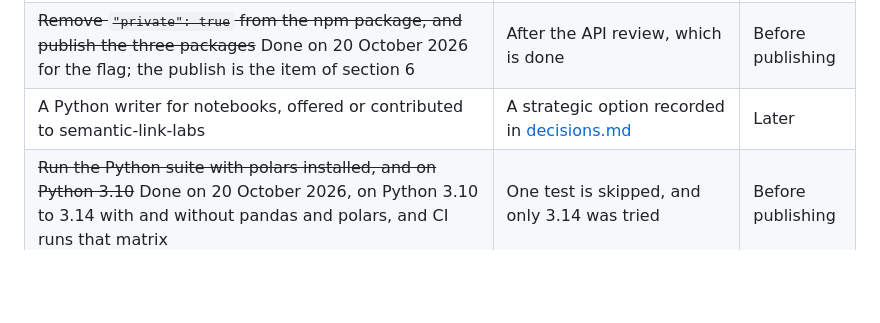
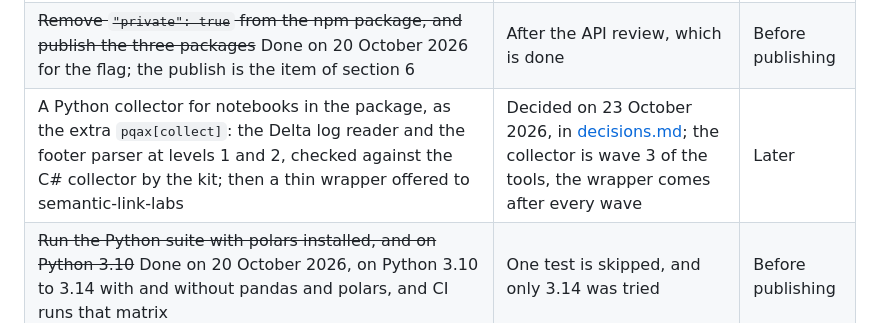
Before and after one commit to pqax-org/pqax, a Markdown page: docs/backlog.md, the part around the change. Rendered like a GitHub page; blank space fills up the shorter version.

```diff
--- a/docs/backlog.md
+++ b/docs/backlog.md
@@ -75,7 +75,7 @@ Each item has a stage: **Before publishing** means before the first NuGet, npm,
 | ~~The unreferenced files and the age of the non-live files in the storage stack, once the format has the fields and the reader reads them~~ Done on 21 October 2026, in `@pqax/views` 0.2.0 | The views read only the fields of format 0.1 | Before 1.0 |
 | Set the trusted publisher of `@pqax/views` right before the next release, since npm drops a publisher that no publish uses within 48 hours, then remove the token step of the npm job once that release has validated it. The secret `NPM_TOKEN_VIEWS` goes away after the first publish of 21 October 2026, and the step is skipped without it | npm attaches a trusted publisher only to a package that exists | Before 1.0 |
 | ~~Remove `"private": true` from the npm package, and publish the three packages~~ Done on 20 October 2026 for the flag; the publish is the item of section 6 | After the API review, which is done | Before publishing |
-| A Python writer for notebooks, offered or contributed to semantic-link-labs | A strategic option recorded in [decisions.md](decisions.md) | Later |
+| A Python collector for notebooks in the package, as the extra `pqax[collect]`: the Delta log reader and the footer parser at levels 1 and 2, checked against the C# collector by the kit; then a thin wrapper offered to semantic-link-labs | Decided on 23 October 2026, in [decisions.md](decisions.md); the collector is wave 3 of the tools, the wrapper comes after every wave | Later |
 | ~~Run the Python suite with polars installed, and on Python 3.10~~ Done on 20 October 2026, on Python 3.10 to 3.14 with and without pandas and polars, and CI runs that matrix | One test is skipped, and only 3.14 was tried | Before publishing |
 | Check lone surrogates in strings in the Python and TypeScript validators once the code exists | See the kit item above | Before 1.0 |
 
```
Also changed, not shown: docs/decisions.md (+1 -0 lines).
